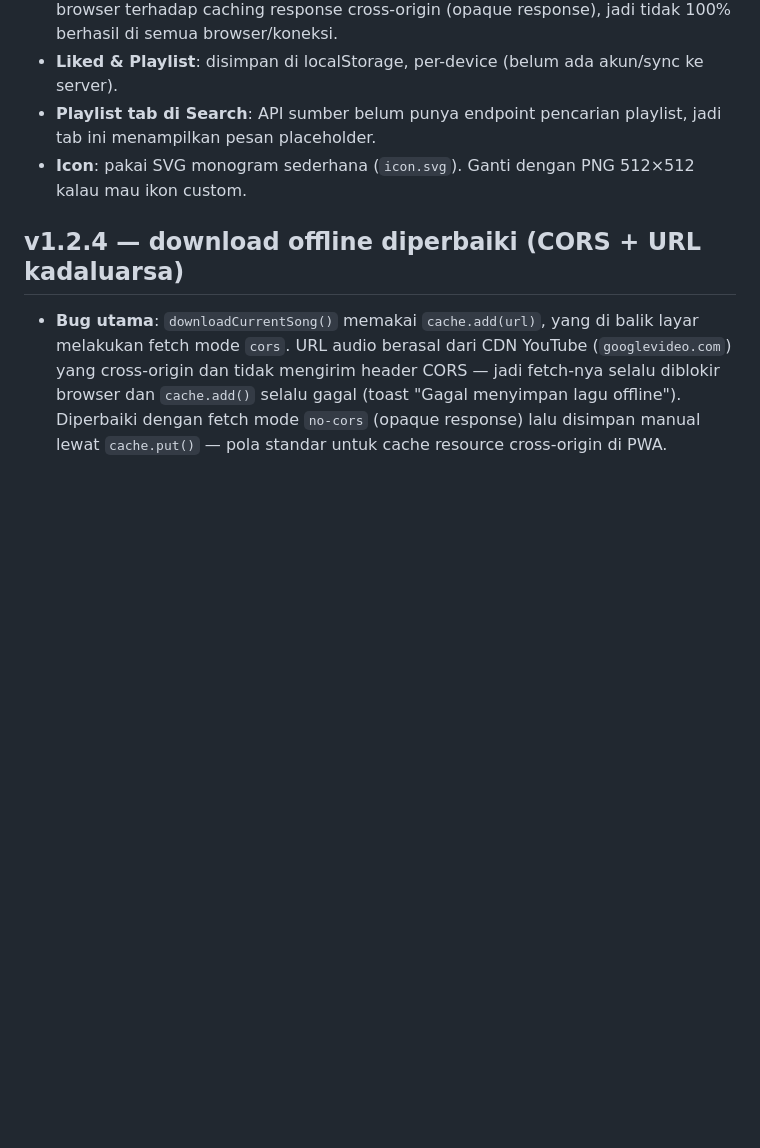
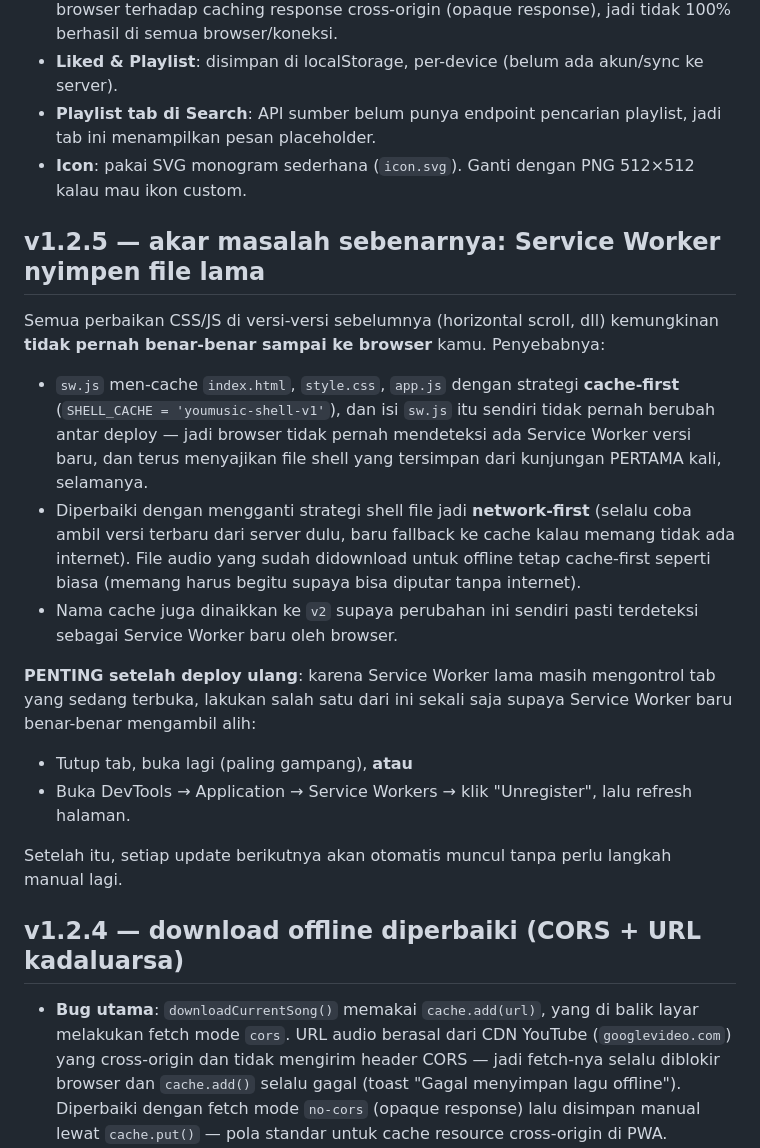
Before and after one commit to fidzzcodex-me/youmusic-x, a Markdown page: README.md, the part around the change. Rendered like a GitHub page; blank space fills up the shorter version.

```diff
--- a/README.md
+++ b/README.md
@@ -56,6 +56,34 @@ vercel --prod
 - **Playlist tab di Search**: API sumber belum punya endpoint pencarian playlist, jadi tab ini
   menampilkan pesan placeholder.
 - **Icon**: pakai SVG monogram sederhana (`icon.svg`). Ganti dengan PNG 512×512 kalau mau ikon custom.
+
+## v1.2.5 — akar masalah sebenarnya: Service Worker nyimpen file lama
+
+Semua perbaikan CSS/JS di versi-versi sebelumnya (horizontal scroll, dll)
+kemungkinan **tidak pernah benar-benar sampai ke browser** kamu. Penyebabnya:
+
+- `sw.js` men-cache `index.html`, `style.css`, `app.js` dengan strategi
+  **cache-first** (`SHELL_CACHE = 'youmusic-shell-v1'`), dan isi `sw.js`
+  itu sendiri tidak pernah berubah antar deploy — jadi browser tidak
+  pernah mendeteksi ada Service Worker versi baru, dan terus menyajikan
+  file shell yang tersimpan dari kunjungan PERTAMA kali, selamanya.
+- Diperbaiki dengan mengganti strategi shell file jadi **network-first**
+  (selalu coba ambil versi terbaru dari server dulu, baru fallback ke
+  cache kalau memang tidak ada internet). File audio yang sudah
+  didownload untuk offline tetap cache-first seperti biasa (memang harus
+  begitu supaya bisa diputar tanpa internet).
+- Nama cache juga dinaikkan ke `v2` supaya perubahan ini sendiri pasti
+  terdeteksi sebagai Service Worker baru oleh browser.
+
+**PENTING setelah deploy ulang**: karena Service Worker lama masih
+mengontrol tab yang sedang terbuka, lakukan salah satu dari ini sekali saja
+supaya Service Worker baru benar-benar mengambil alih:
+- Tutup tab, buka lagi (paling gampang), **atau**
+- Buka DevTools → Application → Service Workers → klik "Unregister", lalu
+  refresh halaman.
+
+Setelah itu, setiap update berikutnya akan otomatis muncul tanpa perlu
+langkah manual lagi.
 
 ## v1.2.4 — download offline diperbaiki (CORS + URL kadaluarsa)
 
```
